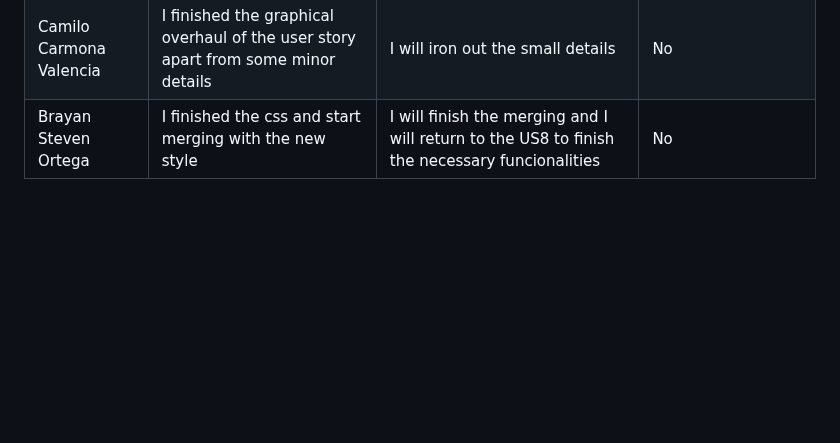
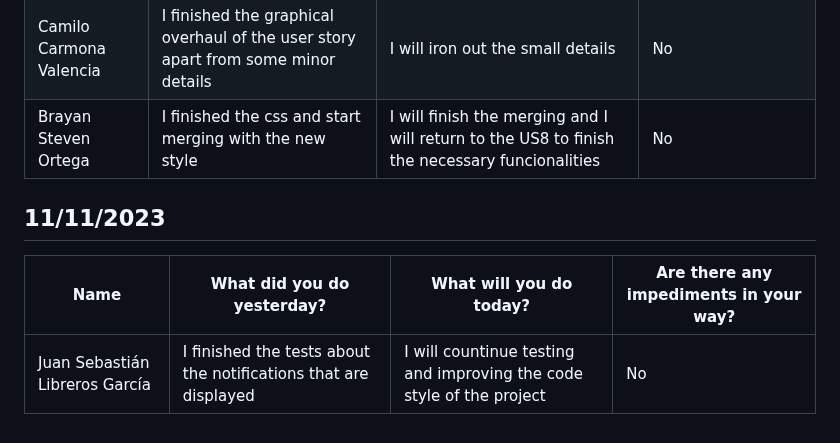
Before and after one commit to Camilin1904/ScholarshipManagement, a Markdown page: Dailies.md, the part around the change. GitHub-like rendering; blank space fills up the shorter version.

Commit message:
Document dailies 11/11/2023 Juan Libreros

```diff
--- a/Dailies.md
+++ b/Dailies.md
@@ -446,3 +446,9 @@ Spooky
 | Juan Sebastián Libreros | I started the implementation of the tests of the notifications | I will continue the implementation of those tests | No |
 | Camilo Carmona Valencia | I finished the graphical overhaul of the user story apart from some minor details | I will iron out the small details | No |
 | Brayan Steven Ortega | I finished the css and start merging with the new style | I will finish the merging and I will return to the US8 to finish the necessary funcionalities | No |
+
+## 11/11/2023
+
+| Name | What did you do yesterday? | What will you do today? | Are there any impediments in your way? |
+|----------|----------|----------|----------|
+| Juan Sebastián Libreros García | I finished the tests about the notifications that are displayed | I will countinue testing and improving the code style of the project | No |
```
